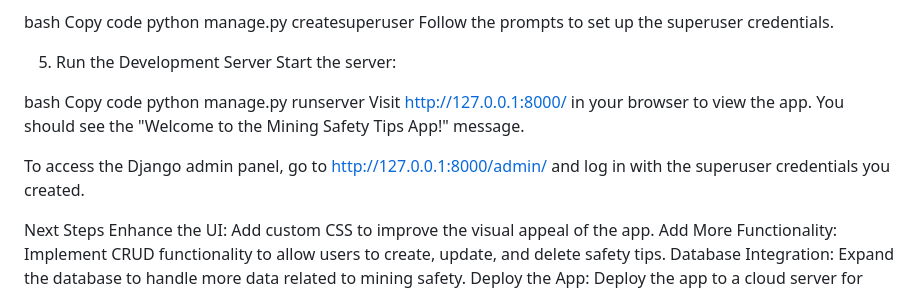
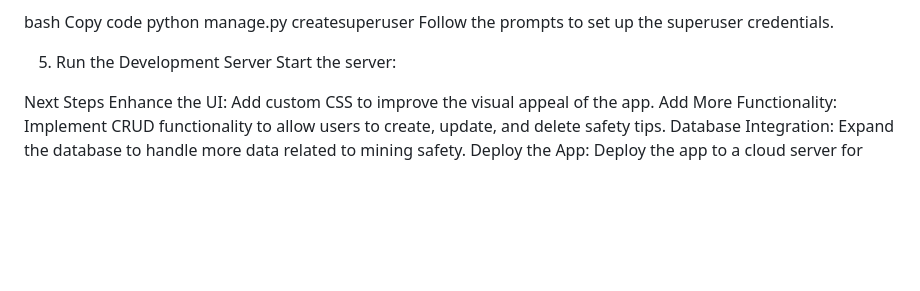
Before and after one commit to serah1-tech/mining-safety-web-app, a Markdown page: README.md, the part around the change. Rendered like a GitHub page; blank space fills up the shorter version.

```diff
--- a/README.md
+++ b/README.md
@@ -110,12 +110,6 @@ Follow the prompts to set up the superuser credentials.
 5. Run the Development Server
 Start the server:
 
-bash
-Copy code
-python manage.py runserver
-Visit http://127.0.0.1:8000/ in your browser to view the app. You should see the "Welcome to the Mining Safety Tips App!" message.
-
-To access the Django admin panel, go to http://127.0.0.1:8000/admin/ and log in with the superuser credentials you created.
 
 Next Steps
 Enhance the UI: Add custom CSS to improve the visual appeal of the app.
```
